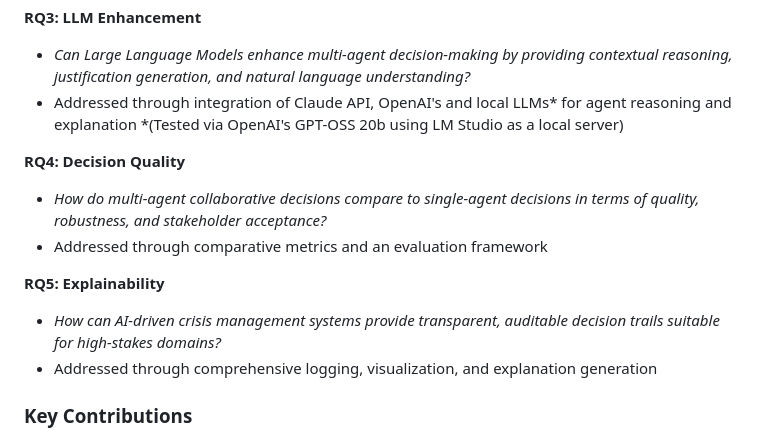
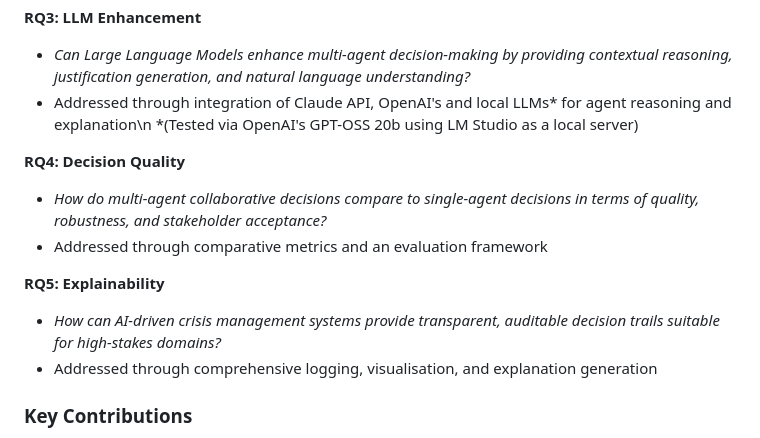
Before and after one commit to kerbgr/crisis_mas_poc, a Markdown page: README.md, the part around the change. Drawn GitHub-style.

Commit message:
Refine language in README for RQ3 and RQ5
Updated text for clarity and consistency in the README.

```diff
--- a/README.md
+++ b/README.md
@@ -63,7 +63,7 @@ This PoC investigates the following research questions:
 
 **RQ3: LLM Enhancement**
 - *Can Large Language Models enhance multi-agent decision-making by providing contextual reasoning, justification generation, and natural language understanding?*
-- Addressed through integration of Claude API, OpenAI's and local LLMs* for agent reasoning and explanation
+- Addressed through integration of Claude API, OpenAI's and local LLMs* for agent reasoning and explanation\n
   *(Tested via OpenAI's GPT-OSS 20b using LM Studio as a local server)
 
 **RQ4: Decision Quality**
@@ -72,7 +72,7 @@ This PoC investigates the following research questions:
 
 **RQ5: Explainability**
 - *How can AI-driven crisis management systems provide transparent, auditable decision trails suitable for high-stakes domains?*
-- Addressed through comprehensive logging, visualization, and explanation generation
+- Addressed through comprehensive logging, visualisation, and explanation generation
 
 ### Key Contributions
 
```
